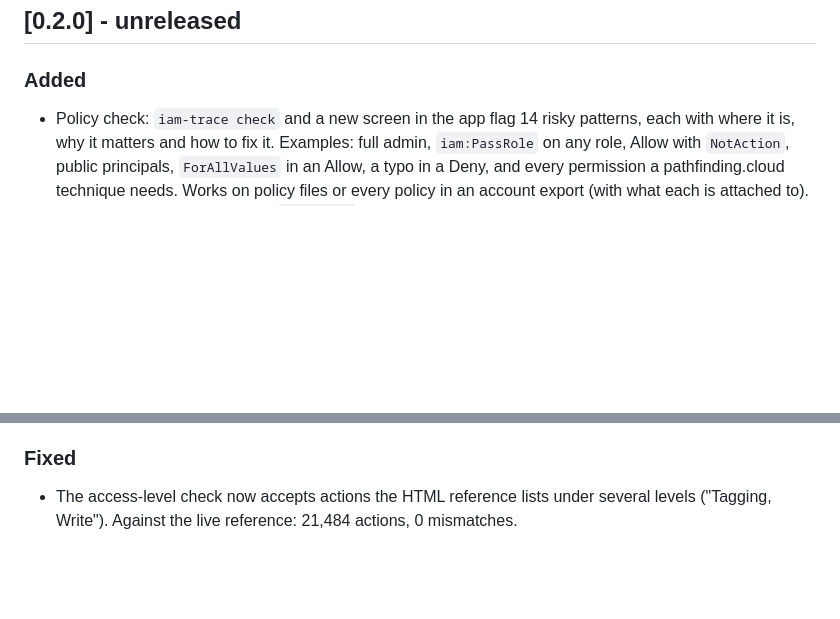
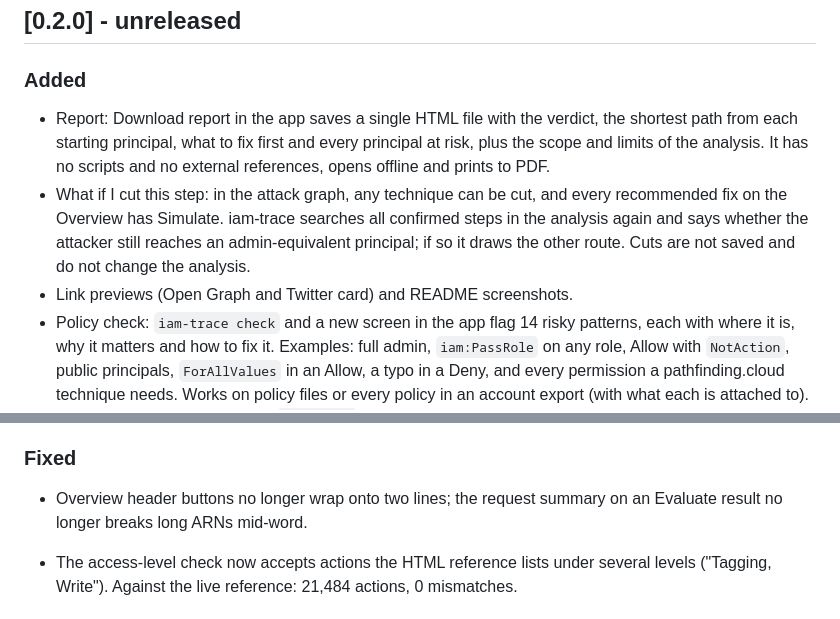
Before and after one commit to w3bcooki3/iam-trace, a Markdown page: CHANGELOG.md, 2 parts joined by grey strips. Rendered like a GitHub page; blank space fills up the shorter version.

```diff
--- a/CHANGELOG.md
+++ b/CHANGELOG.md
@@ -6,6 +6,15 @@ All notable changes are listed here. The format follows [Keep a Changelog](https
 
 ### Added
 
+- Report: Download report in the app saves a single HTML file with the verdict, the shortest path
+  from each starting principal, what to fix first and every principal at risk, plus the scope and
+  limits of the analysis. It has no scripts and no external references, opens offline and prints
+  to PDF.
+- What if I cut this step: in the attack graph, any technique can be cut, and every recommended
+  fix on the Overview has Simulate. iam-trace searches all confirmed steps in the analysis again
+  and says whether the attacker still reaches an admin-equivalent principal; if so it draws the
+  other route. Cuts are not saved and do not change the analysis.
+- Link previews (Open Graph and Twitter card) and README screenshots.
 - Policy check: `iam-trace check` and a new screen in the app flag 14 risky patterns, each with
   where it is, why it matters and how to fix it. Examples: full admin, `iam:PassRole` on any
   role, Allow with `NotAction`, public principals, `ForAllValues` in an Allow, a typo in a Deny,
@@ -93,6 +102,9 @@ All notable changes are listed here. The format follows [Keep a Changelog](https
 
 ### Fixed
 
+- Overview header buttons no longer wrap onto two lines; the request summary on an Evaluate
+  result no longer breaks long ARNs mid-word.
+
 - The access-level check now accepts actions the HTML reference lists under several levels
   ("Tagging, Write"). Against the live reference: 21,484 actions, 0 mismatches.
 
```
Also changed, not shown: README.md (+16 -1 lines), docs/images/attack-graph.png (added), docs/images/overview.png (added), docs/images/what-would-change.png (added), docs/images/who-can.png (added), web/og.png (added), 6 other files.
